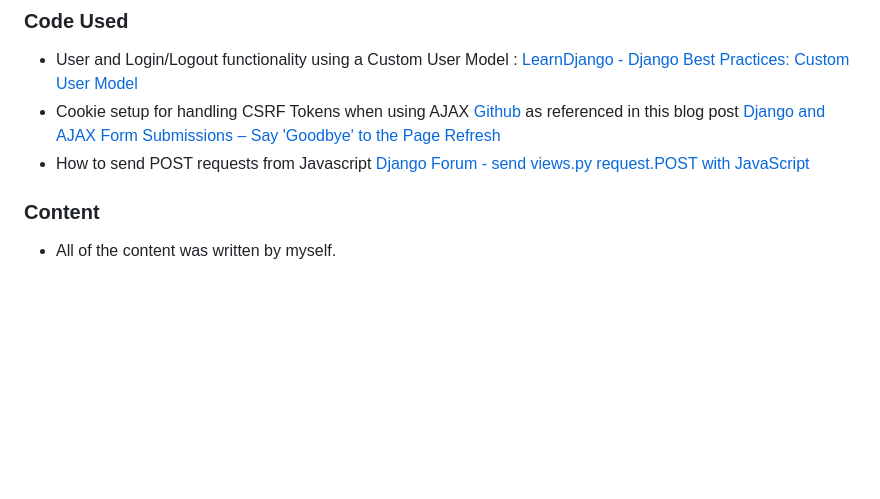
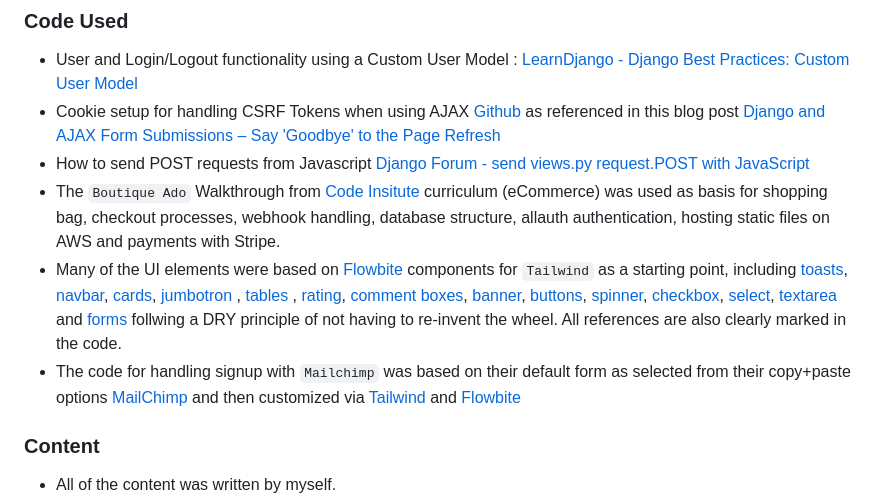
Before and after one commit to nils-n/city-cycling, a Markdown page: README.md, the part around the change. Rendered like a GitHub page; blank space fills up the shorter version.

Commit message:
add Flowbite component references also to README

```diff
--- a/README.md
+++ b/README.md
@@ -1133,6 +1133,10 @@ The coverage of the automated tests were below the percentage that I was aiming
 - User and Login/Logout functionality using a Custom User Model : [LearnDjango - Django Best Practices: Custom User Model](https://learndjango.com/tutorials/django-custom-user-model)
 - Cookie setup for handling CSRF Tokens when using AJAX [Github](https://github.com/realpython/django-form-fun/blob/master/part1/main.js) as referenced in this blog post [Django and AJAX Form Submissions – Say 'Goodbye' to the Page Refresh](https://realpython.com/django-and-ajax-form-submissions/)
 - How to send POST requests from Javascript [Django Forum - send views.py request.POST with JavaScript](https://forum.djangoproject.com/t/send-views-py-request-post-with-javascript/23146/8)
+- The `Boutique Ado` Walkthrough from [Code Insitute](https://codeinstitute.net/) curriculum (eCommerce) was used as basis for shopping bag, checkout processes, webhook handling, database structure, allauth authentication, hosting static files on AWS and payments with Stripe.
+- Many of the UI elements were based on [Flowbite](https://flowbite.com/) components for `Tailwind` as a starting point, including [toasts](https://flowbite.com/docs/components/toast/), [navbar](https://flowbite.com/docs/components/navbar/), [cards](https://flowbite.com/docs/components/card/), [jumbotron](https://flowbite.com/docs/components/jumbotron/) , [tables](https://flowbite.com/docs/components/tables/) , [rating](https://flowbite.com/docs/components/rating/), [comment boxes](https://flowbite.com/docs/forms/textarea/#comment-box), [banner](https://flowbite.com/docs/components/banner/), [buttons](https://flowbite.com/docs/components/buttons/), [spinner](https://flowbite.com/docs/components/spinner/), [checkbox](https://flowbite.com/docs/forms/checkbox/), [select](https://flowbite.com/docs/forms/select/), [textarea](https://flowbite.com/docs/forms/textarea/)  and  [forms](https://flowbite.com/docs/components/forms/) follwing a DRY principle of not having to re-invent the wheel. All references are also clearly marked in the code.
+- The code for handling signup with `Mailchimp` was based on their default form as selected from their copy+paste options [MailChimp](https://mailchimp.com/) and then customized via [Tailwind](https://tailwindcss.com/) and [Flowbite](https://flowbite.com/)
+
 
 ### Content
 
```
